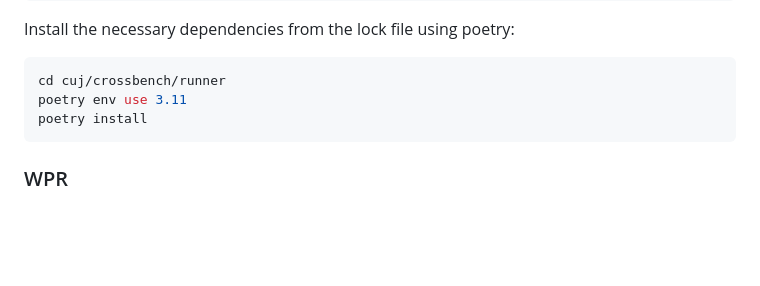
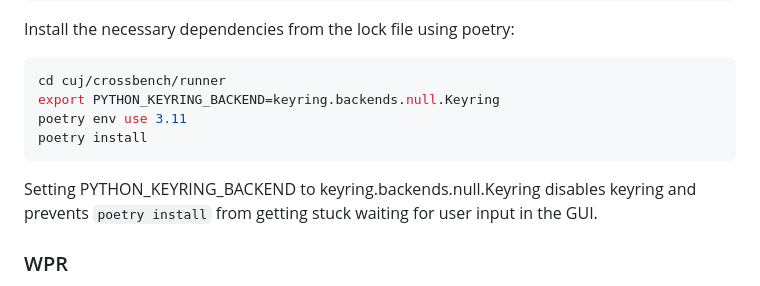
Before and after one commit to chromium-full-mirror/chromium_web-tests, a Markdown page: README.md, the part around the change. GitHub-like rendering; blank space fills up the shorter version.

Commit message:
Add note on disabling python keyring in the doc.
The python keyring backend can get stuck in GUI if not set to null.

Change-Id: Ic6b7dd1039fb8e5ff0883208bd47989b741b48c8
Reviewed-on: https://chromium-review.googlesource.com/c/chromium/web-tests/+/6625303
Reviewed-by: Charles Dick <cwd@google.com>

````diff
--- a/README.md
+++ b/README.md
@@ -40,9 +40,13 @@ Install the necessary dependencies from the lock file using poetry:
 
 ```bash
 cd cuj/crossbench/runner
+export PYTHON_KEYRING_BACKEND=keyring.backends.null.Keyring
 poetry env use 3.11
 poetry install
 ```
+Setting PYTHON_KEYRING_BACKEND to keyring.backends.null.Keyring disables keyring
+and prevents `poetry install` from getting stuck waiting for user input in the
+GUI.
 
 ### WPR
 
````
